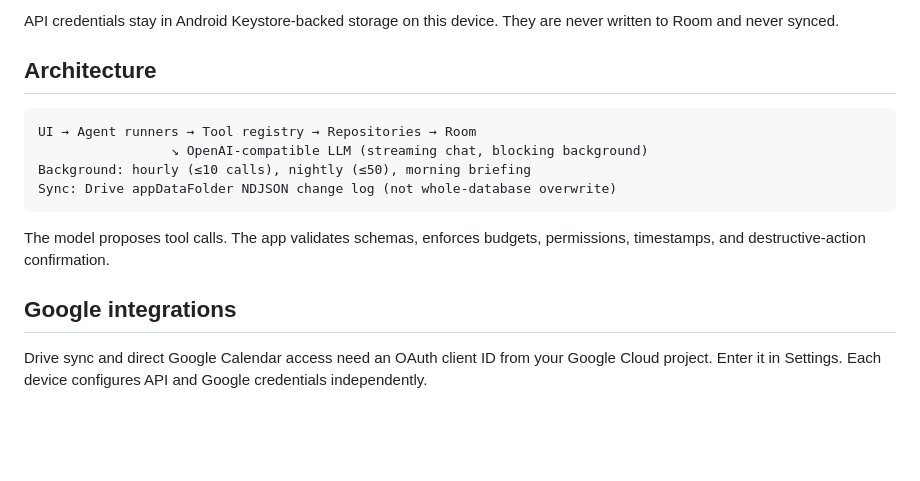
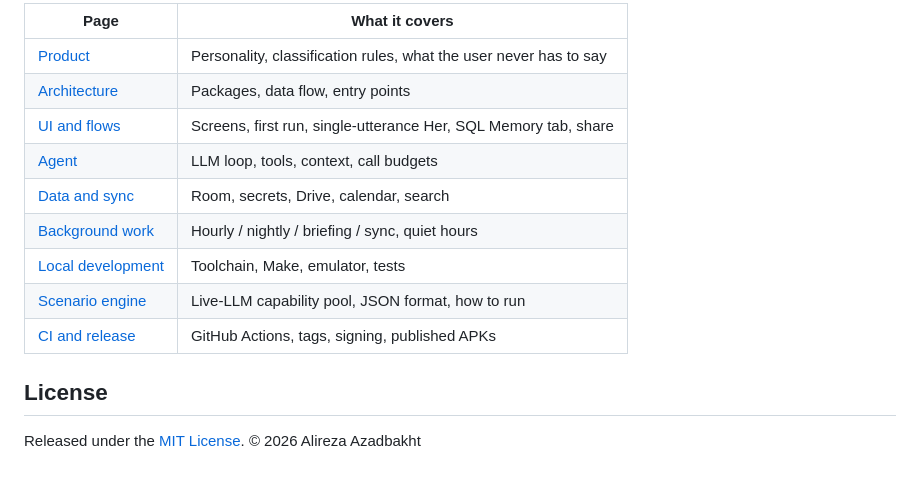
Before and after one commit to AlirezaAzadbakht/her, a Markdown page: README.md, the part around one of its changes. Drawn GitHub-style; blank space fills up the shorter version.

````diff
--- a/README.md
+++ b/README.md
@@ -73,17 +164,16 @@ Then add these repository secrets (`Settings → Secrets and variables → Actio
 
-API credentials stay in Android Keystore-backed storage on this device. They are never written to Room and never synced.
+| Page | What it covers |
+|------|----------------|
+| [Product](wiki/Product.md) | Personality, classification rules, what the user never has to say |
+| [Architecture](wiki/Architecture.md) | Packages, data flow, entry points |
+| [UI and flows](wiki/UI-and-flows.md) | Screens, first run, single-utterance Her, SQL Memory tab, share |
+| [Agent](wiki/Agent.md) | LLM loop, tools, context, call budgets |
+| [Data and sync](wiki/Data-and-sync.md) | Room, secrets, Drive, calendar, search |
+| [Background work](wiki/Background-work.md) | Hourly / nightly / briefing / sync, quiet hours |
+| [Local development](wiki/Local-development.md) | Toolchain, Make, emulator, tests |
+| [Scenario engine](wiki/Scenario-engine.md) | Live-LLM capability pool, JSON format, how to run |
+| [CI and release](wiki/CI-and-release.md) | GitHub Actions, tags, signing, published APKs |
 
-## Architecture
+## License
 
-```
-UI → Agent runners → Tool registry → Repositories → Room
-                 ↘ OpenAI-compatible LLM (streaming chat, blocking background)
-Background: hourly (≤10 calls), nightly (≤50), morning briefing
-Sync: Drive appDataFolder NDJSON change log (not whole-database overwrite)
-```
-
-The model proposes tool calls. The app validates schemas, enforces budgets, permissions, timestamps, and destructive-action confirmation.
-
-## Google integrations
-
-Drive sync and direct Google Calendar access need an OAuth client ID from your Google Cloud project. Enter it in Settings. Each device configures API and Google credentials independently.
+Released under the [MIT License](LICENSE). © 2026 Alireza Azadbakht
````
Also changed, not shown: other parts of README.md (+113 -22 lines).
